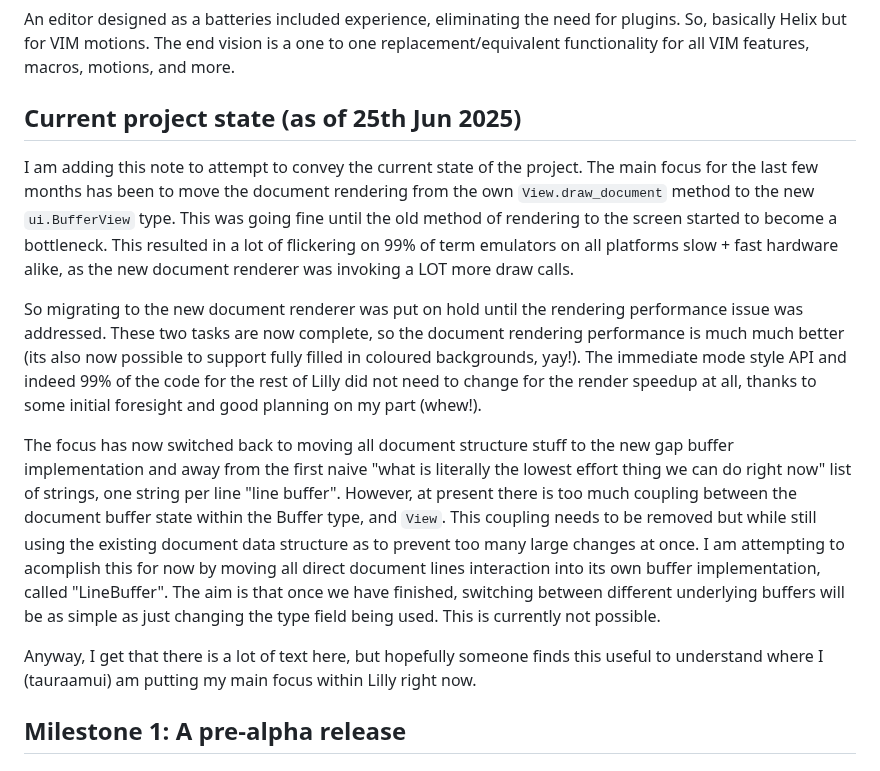
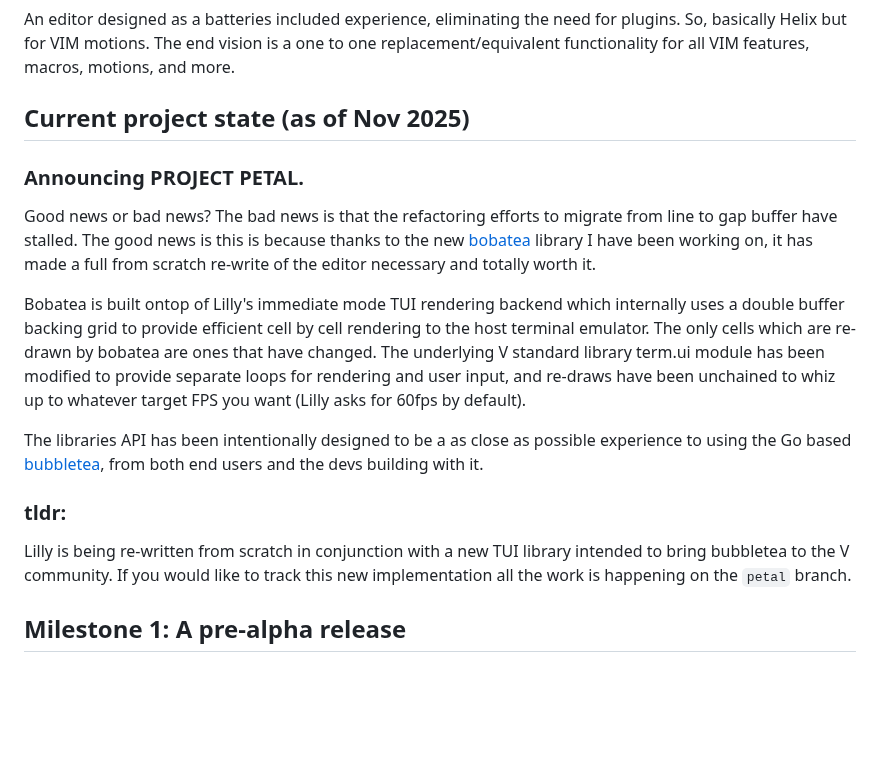
Before and after one commit to tauraamui/lilly, a Markdown page: README.md, the part around the change. Drawn GitHub-style; blank space fills up the shorter version.

Commit message:
Docs/announcement of petal (#531)
* docs: add project status section

* docs: adjust summary/tldr line look

```diff
--- a/README.md
+++ b/README.md
@@ -21,27 +21,28 @@
 An editor designed as a batteries included experience, eliminating the need for plugins. So, basically Helix but for VIM
 motions. The end vision is a one to one replacement/equivalent functionality for all VIM features, macros, motions, and more.
 
-## Current project state (as of 25th Jun 2025)
+## Current project state (as of Nov 2025)
 
-I am adding this note to attempt to convey the current state of the project. The main focus for the last few months has been
-to move the document rendering from the own `View.draw_document` method to the new `ui.BufferView` type. This was going fine
-until the old method of rendering to the screen started to become a bottleneck. This resulted in a lot of flickering on 99% of term
-emulators on all platforms slow + fast hardware alike, as the new document renderer was invoking a LOT more draw calls.
+### Announcing PROJECT PETAL.
 
-So migrating to the new document renderer was put on hold until the rendering performance issue was addressed. These two tasks
-are now complete, so the document rendering performance is much much better (its also now possible to support fully filled in coloured backgrounds, yay!).
-The immediate mode style API and indeed 99% of the code for the rest of Lilly did not need to change for the render speedup at all,
-thanks to some initial foresight and good planning on my part (whew!).
+Good news or bad news?
+The bad news is that the refactoring efforts to migrate from line to gap buffer have stalled.
+The good news is this is because thanks to the new [bobatea](https://github.com/tauraamui/bobatea)
+library I have been working on, it has made a full from scratch re-write of the editor necessary and
+totally worth it.
 
-The focus has now switched back to moving all document structure stuff to the new gap buffer implementation and away from the first naive
-"what is literally the lowest effort thing we can do right now" list of strings, one string per line "line buffer". However, at present there
-is too much coupling between the document buffer state within the Buffer type, and `View`. This coupling needs to be removed but while still
-using the existing document data structure as to prevent too many large changes at once. I am attempting to acomplish this for now by
-moving all direct document lines interaction into its own buffer implementation, called "LineBuffer". The aim is that once we have finished,
-switching between different underlying buffers will be as simple as just changing the type field being used. This is currently not possible.
+Bobatea is built ontop of Lilly's immediate mode TUI rendering backend which internally uses a double buffer
+backing grid to provide efficient cell by cell rendering to the host terminal emulator. The only cells which
+are re-drawn by bobatea are ones that have changed. The underlying V standard library term.ui module has been
+modified to provide separate loops for rendering and user input, and re-draws have been unchained to whiz up
+to whatever target FPS you want (Lilly asks for 60fps by default).
 
-Anyway, I get that there is a lot of text here, but hopefully someone finds this useful to understand where I (tauraamui) am putting my main
-focus within Lilly right now.
+The libraries API has been intentionally designed to be a as close as possible experience to using the Go
+based [bubbletea](https://github.com/charmbracelet/bubbletea), from both end users and the devs building with it.
+
+### tldr:
+Lilly is being re-written from scratch in conjunction with a new TUI library intended to bring bubbletea to
+the V community. If you would like to track this new implementation all the work is happening on the `petal` branch.
 
 ## Milestone 1: A pre-alpha release
 
```
